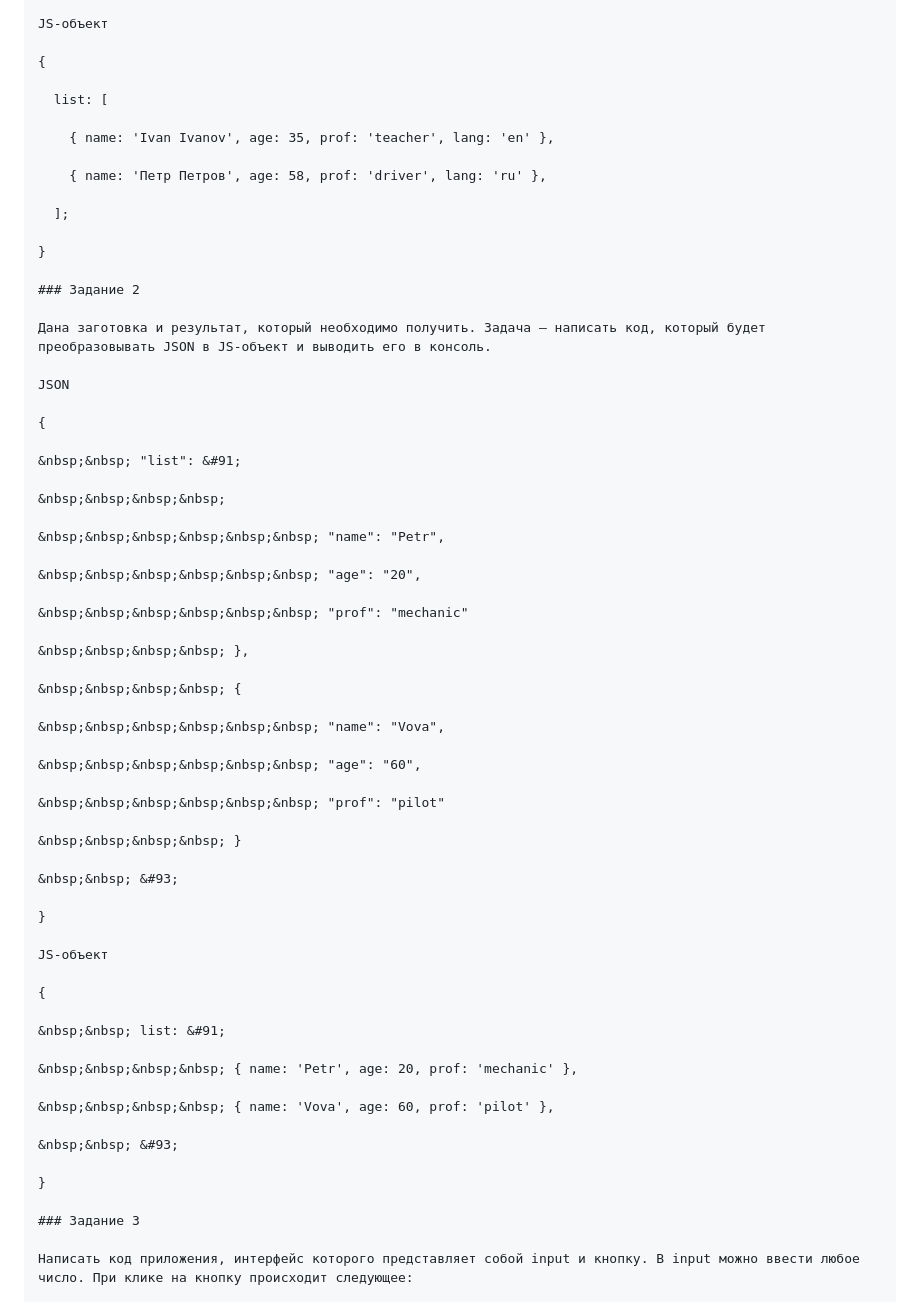
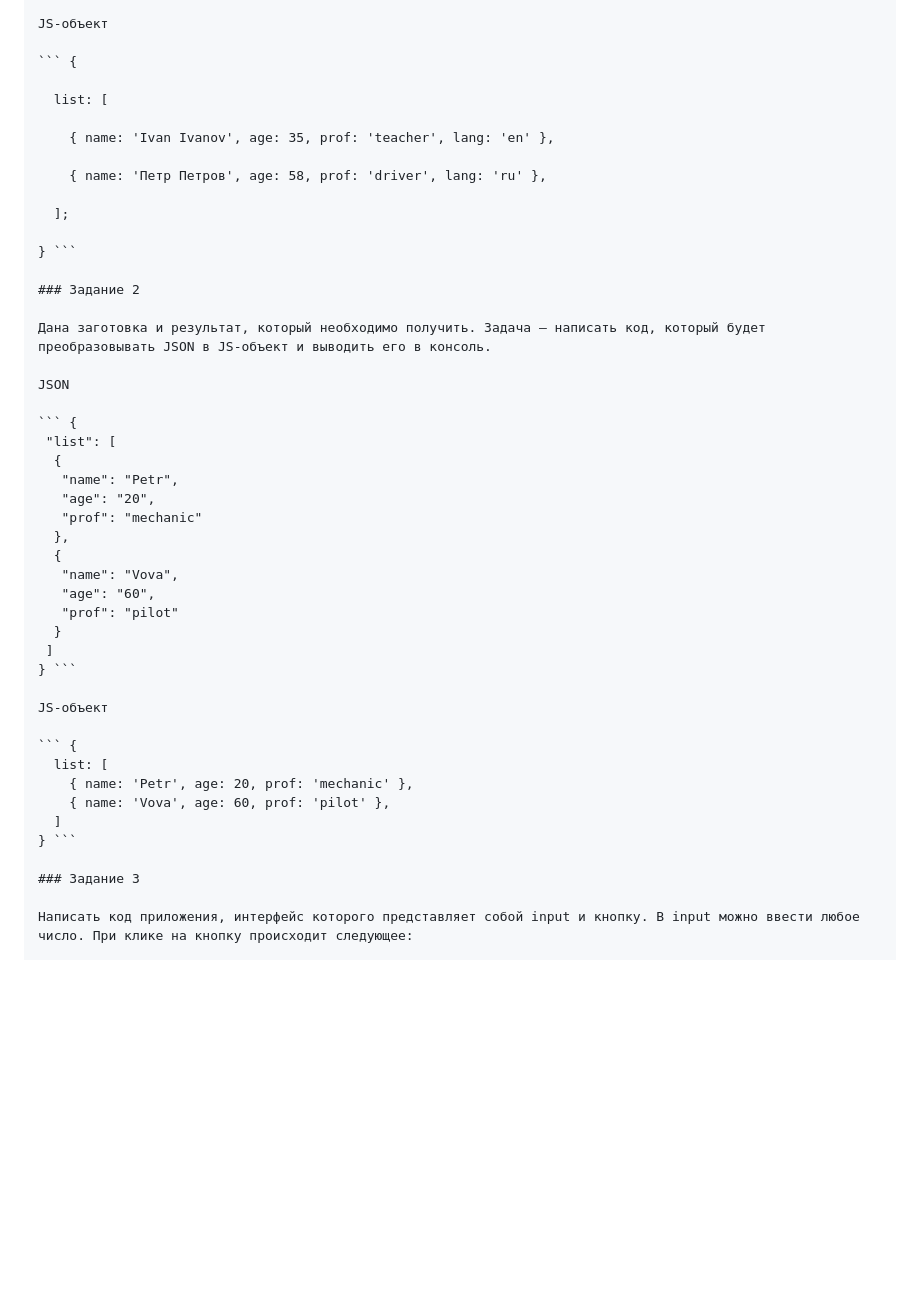
Before and after one commit to ParamonovIvan/module14_homework_HW-03, a Markdown page: README.md, the part around the change. Rendered like a GitHub page; blank space fills up the shorter version.

````diff
--- a/README.md
+++ b/README.md
@@ -27,7 +27,7 @@ XML
 
 JS-объект
 
-{
+``` {
 
   list: [
 
@@ -37,7 +37,7 @@ JS-объект
 
   ];
 
-}
+} ```
 
 ### Задание 2
 
@@ -45,47 +45,29 @@ JS-объект
 
 JSON
 
-{
-
-&nbsp;&nbsp; "list": &#91;
-
-&nbsp;&nbsp;&nbsp;&nbsp;
-
-&nbsp;&nbsp;&nbsp;&nbsp;&nbsp;&nbsp; "name": "Petr",
-
-&nbsp;&nbsp;&nbsp;&nbsp;&nbsp;&nbsp; "age": "20",
-
-&nbsp;&nbsp;&nbsp;&nbsp;&nbsp;&nbsp; "prof": "mechanic"
-
-&nbsp;&nbsp;&nbsp;&nbsp; },
-
-&nbsp;&nbsp;&nbsp;&nbsp; {
-
-&nbsp;&nbsp;&nbsp;&nbsp;&nbsp;&nbsp; "name": "Vova",
-
-&nbsp;&nbsp;&nbsp;&nbsp;&nbsp;&nbsp; "age": "60",
-
-&nbsp;&nbsp;&nbsp;&nbsp;&nbsp;&nbsp; "prof": "pilot"
-
-&nbsp;&nbsp;&nbsp;&nbsp; }
-
-&nbsp;&nbsp; &#93;
-
-}
+``` {
+ "list": [
+  {
+   "name": "Petr",
+   "age": "20",
+   "prof": "mechanic"
+  },
+  {
+   "name": "Vova",
+   "age": "60",
+   "prof": "pilot"
+  }
+ ]
+} ```
 
 JS-объект
 
-{
-
-&nbsp;&nbsp; list: &#91;
-
-&nbsp;&nbsp;&nbsp;&nbsp; { name: 'Petr', age: 20, prof: 'mechanic' },
-
-&nbsp;&nbsp;&nbsp;&nbsp; { name: 'Vova', age: 60, prof: 'pilot' },
-
-&nbsp;&nbsp; &#93;
-
-}
+``` {
+  list: [
+    { name: 'Petr', age: 20, prof: 'mechanic' },
+    { name: 'Vova', age: 60, prof: 'pilot' },
+  ]
+} ```
 
 ### Задание 3
 
````
